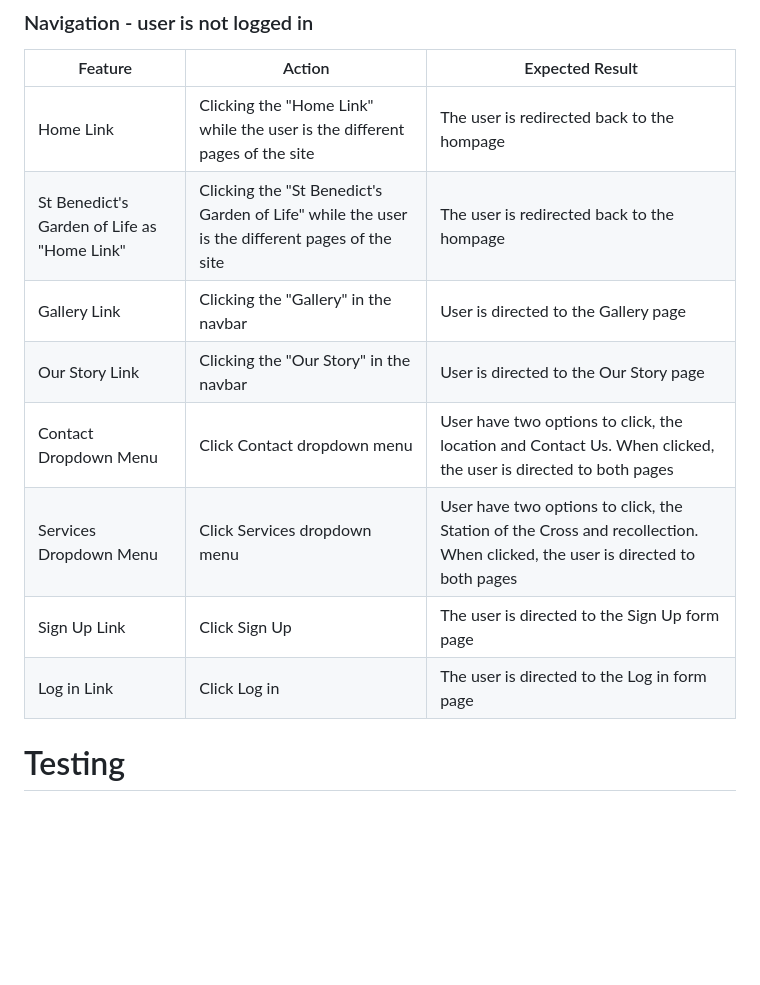
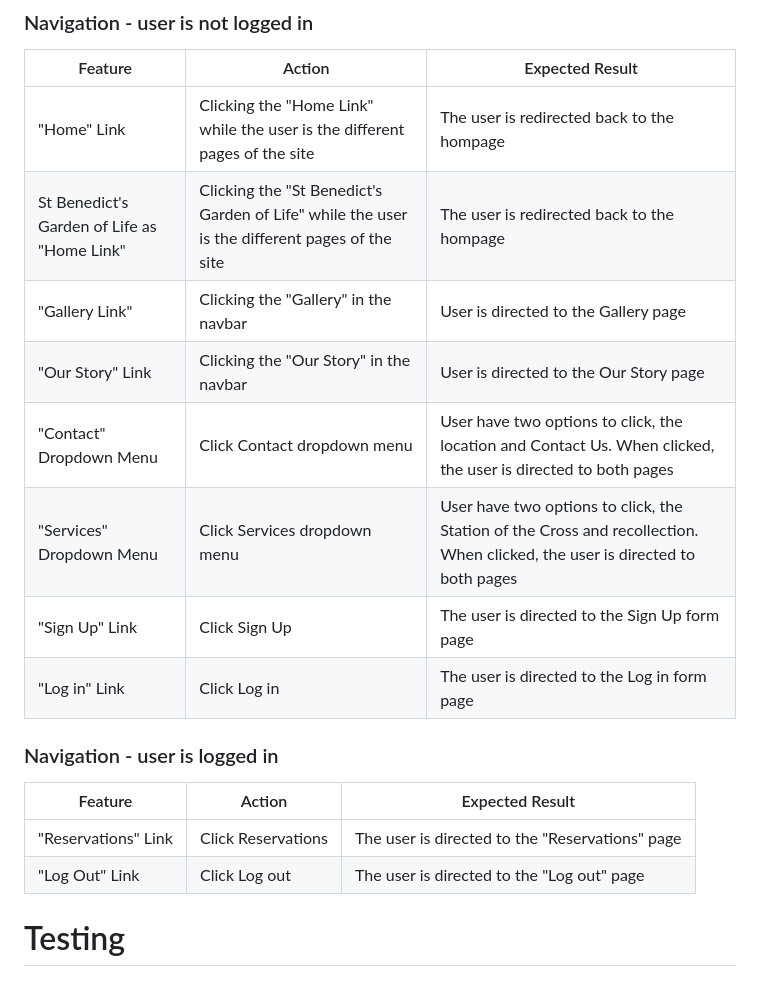
Before and after one commit to Markpm-code/st_benedict_shrine, a Markdown page: README.md, the part around the change. GitHub-like rendering; blank space fills up the shorter version.

Commit message:
Added Navigation Testing when user is logged in

```diff
--- a/README.md
+++ b/README.md
@@ -110,14 +110,21 @@ Here is my implementation of Agile methodology to create User Stories using a te
 
 | Feature  | Action | Expected Result |
 | ------------- | ------------- | ------------- |
-| Home Link   | Clicking the "Home Link" while the user is the different pages of the site  | The user is redirected back to the hompage  |
+| "Home" Link   | Clicking the "Home Link" while the user is the different pages of the site  | The user is redirected back to the hompage  |
 | St Benedict's Garden of Life as "Home Link"  | Clicking the "St Benedict's Garden of Life" while the user is the different pages of the site  | The user is redirected back to the hompage  |
-| Gallery Link | Clicking the "Gallery" in the navbar | User is directed to the Gallery page |
-| Our Story Link | Clicking the "Our Story" in the navbar | User is directed to the Our Story page |
-| Contact Dropdown Menu | Click Contact dropdown menu | User have two options to click, the location and Contact Us. When clicked, the user is directed to both pages |
-| Services Dropdown Menu | Click Services dropdown menu | User have two options to click, the Station of the Cross and recollection. When clicked, the user is directed to both pages |
-| Sign Up Link | Click Sign Up | The user is directed to the Sign Up form page |
-| Log in Link | Click Log in | The user is directed to the Log in form page |
+| "Gallery Link" | Clicking the "Gallery" in the navbar | User is directed to the Gallery page |
+| "Our Story" Link | Clicking the "Our Story" in the navbar | User is directed to the Our Story page |
+| "Contact" Dropdown Menu | Click Contact dropdown menu | User have two options to click, the location and Contact Us. When clicked, the user is directed to both pages |
+| "Services" Dropdown Menu | Click Services dropdown menu | User have two options to click, the Station of the Cross and recollection. When clicked, the user is directed to both pages |
+| "Sign Up" Link | Click Sign Up | The user is directed to the Sign Up form page |
+| "Log in" Link | Click Log in | The user is directed to the Log in form page |
+
+### Navigation - user is logged in
+
+| Feature  | Action | Expected Result |
+| ------------- | ------------- | ------------- |
+| "Reservations" Link | Click Reservations | The user is directed to the "Reservations" page |
+| "Log Out" Link | Click Log out | The user is directed  to the "Log out" page |
 
 # Testing
 ## HTML Validation
```
